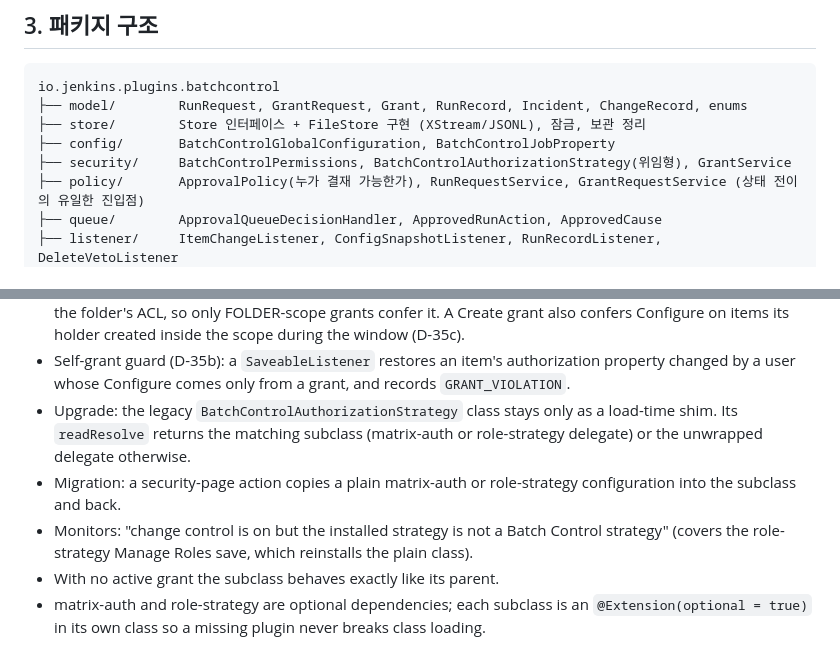
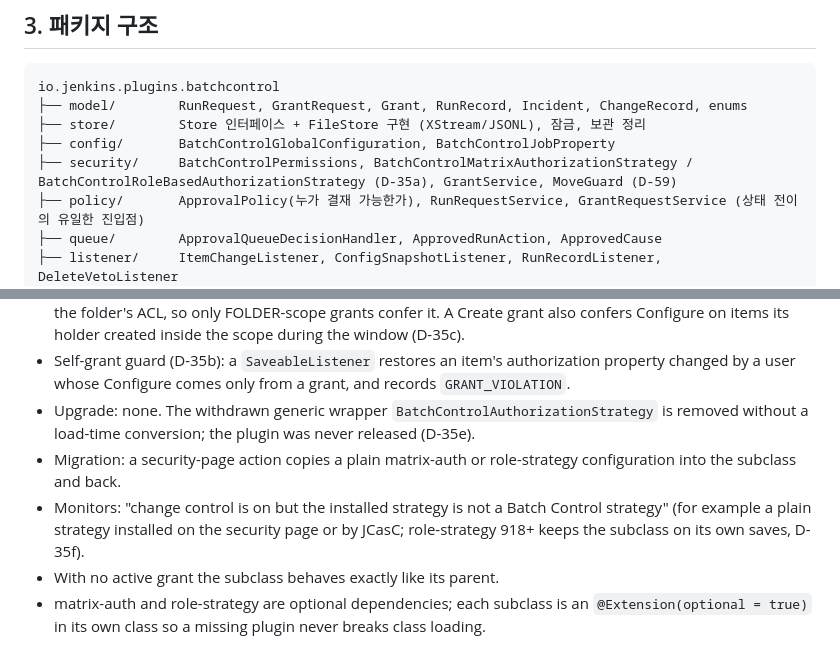
Before and after one commit to YongGoose/batch-control-plugin, a Markdown page: docs/ARCHITECTURE.md, 2 parts joined by grey strips. Drawn GitHub-style.

Commit message:
docs: sync ARCHITECTURE with D-35e, D-35f and D-59
Co-Authored-By: Claude Opus 5.5 <noreply@anthropic.com>

```diff
--- a/docs/ARCHITECTURE.md
+++ b/docs/ARCHITECTURE.md
@@ -36,7 +36,7 @@ io.jenkins.plugins.batchcontrol
 ├── model/        RunRequest, GrantRequest, Grant, RunRecord, Incident, ChangeRecord, enums
 ├── store/        Store 인터페이스 + FileStore 구현 (XStream/JSONL), 잠금, 보관 정리
 ├── config/       BatchControlGlobalConfiguration, BatchControlJobProperty
-├── security/     BatchControlPermissions, BatchControlAuthorizationStrategy(위임형), GrantService
+├── security/     BatchControlPermissions, BatchControlMatrixAuthorizationStrategy / BatchControlRoleBasedAuthorizationStrategy (D-35a), GrantService, MoveGuard (D-59)
 ├── policy/       ApprovalPolicy(누가 결재 가능한가), RunRequestService, GrantRequestService (상태 전이의 유일한 진입점)
 ├── queue/        ApprovalQueueDecisionHandler, ApprovedRunAction, ApprovedCause
 ├── listener/     ItemChangeListener, ConfigSnapshotListener, RunRecordListener, DeleteVetoListener
@@ -73,9 +73,9 @@ GrantAwareACL extends ACL            (unchanged logic)
 - Expiry: `hasActiveGrant` checks `expiresAt > now && revokedAt == null`. No timer, nothing written into the other plugin's data.
 - Scope: FOLDER scope matches the folder path prefix, JOB scope the exact full name. CREATE is checked on the folder's ACL, so only FOLDER-scope grants confer it. A Create grant also confers Configure on items its holder created inside the scope during the window (D-35c).
 - Self-grant guard (D-35b): a `SaveableListener` restores an item's authorization property changed by a user whose Configure comes only from a grant, and records `GRANT_VIOLATION`.
-- Upgrade: the legacy `BatchControlAuthorizationStrategy` class stays only as a load-time shim. Its `readResolve` returns the matching subclass (matrix-auth or role-strategy delegate) or the unwrapped delegate otherwise.
+- Upgrade: none. The withdrawn generic wrapper `BatchControlAuthorizationStrategy` is removed without a load-time conversion; the plugin was never released (D-35e).
 - Migration: a security-page action copies a plain matrix-auth or role-strategy configuration into the subclass and back.
-- Monitors: "change control is on but the installed strategy is not a Batch Control strategy" (covers the role-strategy Manage Roles save, which reinstalls the plain class).
+- Monitors: "change control is on but the installed strategy is not a Batch Control strategy" (for example a plain strategy installed on the security page or by JCasC; role-strategy 918+ keeps the subclass on its own saves, D-35f).
 - With no active grant the subclass behaves exactly like its parent.
 - matrix-auth and role-strategy are optional dependencies; each subclass is an `@Extension(optional = true)` in its own class so a missing plugin never breaks class loading.
 
```
